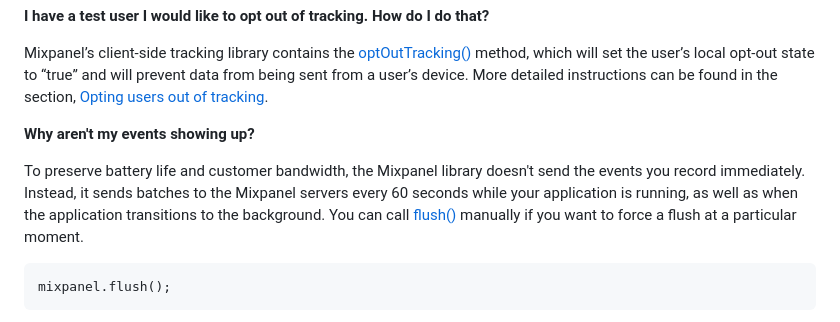
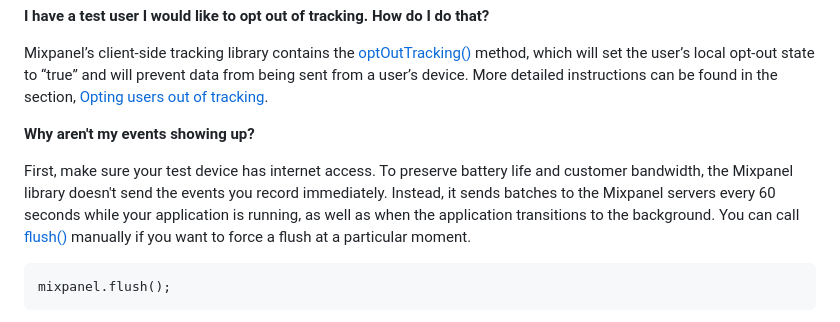
Before and after one commit to mixpanel/mixpanel-flutter, a Markdown page: README.md, the part around the change. Drawn GitHub-style.

````diff
--- a/README.md
+++ b/README.md
@@ -103,7 +103,7 @@ Mixpanel’s client-side tracking library contains the  [optOutTracking()](https
 
 **Why aren't my events showing up?**
 
-To preserve battery life and customer bandwidth, the Mixpanel library doesn't send the events you record immediately. Instead, it sends batches to the Mixpanel servers every 60 seconds while your application is running, as well as when the application transitions to the background. You can call  [flush()](https://mixpanel.github.io/mixpanel-flutter/mixpanel_flutter/Mixpanel/flush.html)  manually if you want to force a flush at a particular moment.
+First, make sure your test device has internet access. To preserve battery life and customer bandwidth, the Mixpanel library doesn't send the events you record immediately. Instead, it sends batches to the Mixpanel servers every 60 seconds while your application is running, as well as when the application transitions to the background. You can call  [flush()](https://mixpanel.github.io/mixpanel-flutter/mixpanel_flutter/Mixpanel/flush.html)  manually if you want to force a flush at a particular moment.
 
 ```
 mixpanel.flush();
````
